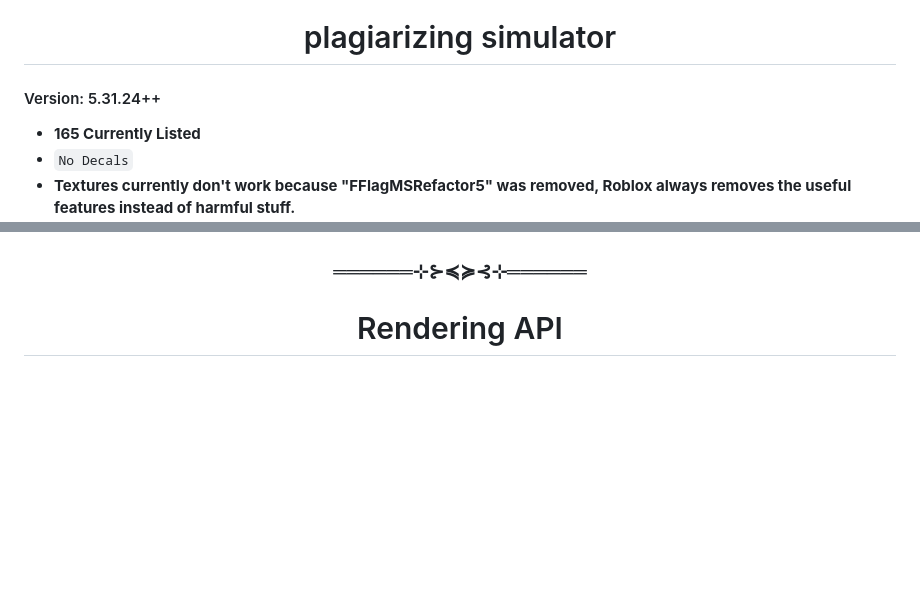
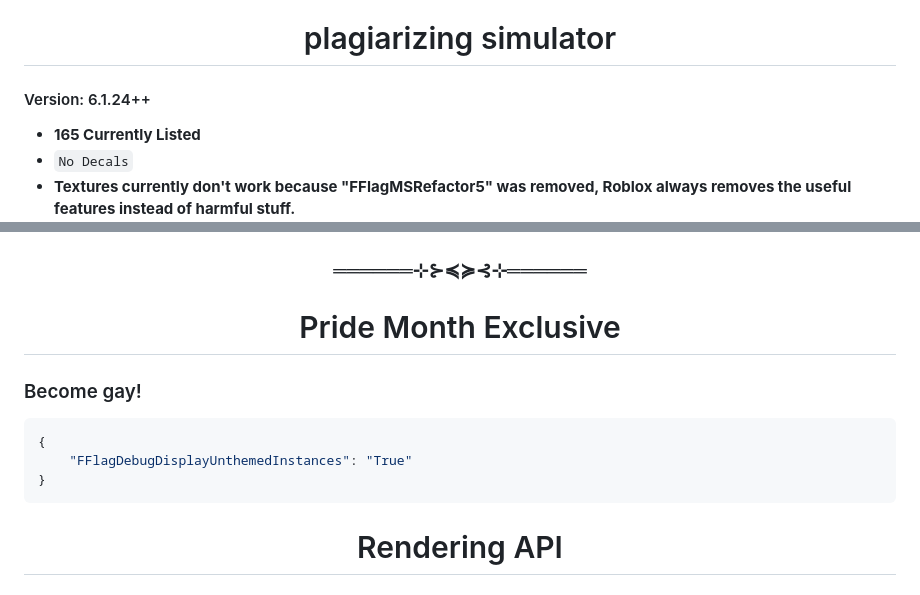
Before and after one commit to espresso-soft/latteflags, a Markdown page: README.md, 2 parts joined by grey strips. Rendered like a GitHub page; blank space fills up the shorter version.

````diff
--- a/README.md
+++ b/README.md
@@ -6,7 +6,7 @@
 
 <h1 align="center">plagiarizing simulator</h1>
 
-#### Version: 5.31.24++
+#### Version: 6.1.24++
 * **165 Currently Listed**
 * `No Decals`
 * **Textures currently don't work because "FFlagMSRefactor5" was removed, Roblox always removes the useful features instead of harmful stuff.**
@@ -52,6 +52,15 @@
 <img src="assets/bitdancer.png" width="888"/>
 
 <h3 align="center">══════⊹⊱≼≽⊰⊹══════</h3>
+
+<h1 align="center">Pride Month Exclusive</h1>
+
+### Become gay!
+```json
+{
+    "FFlagDebugDisplayUnthemedInstances": "True"
+}
+```
 
 
 <h1 align="center">Rendering API</h1>
````
